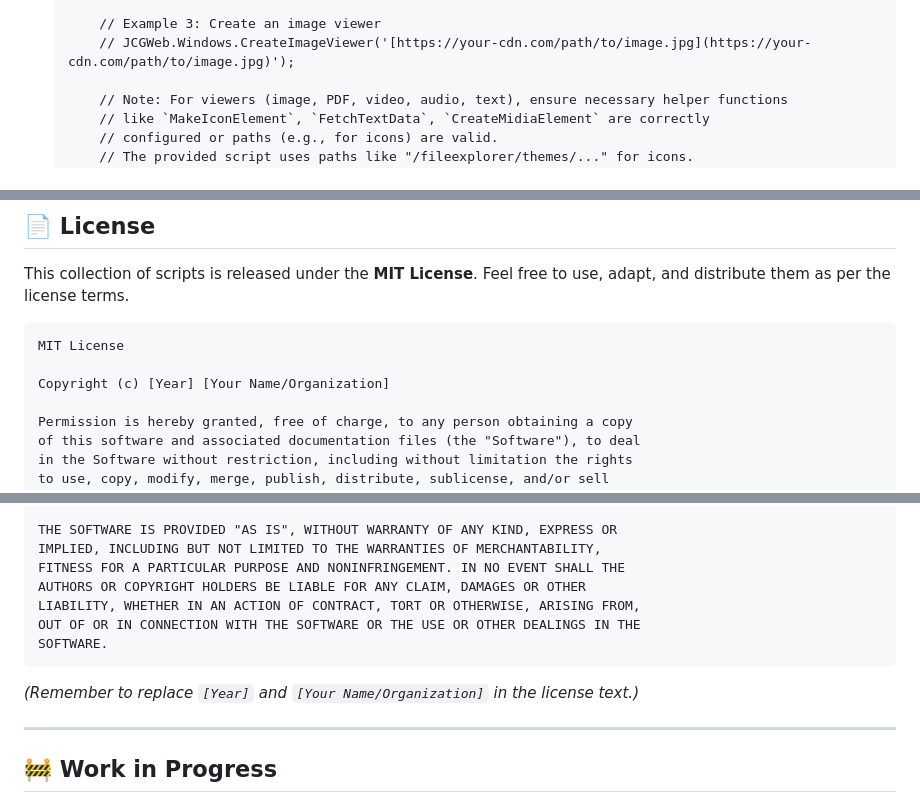
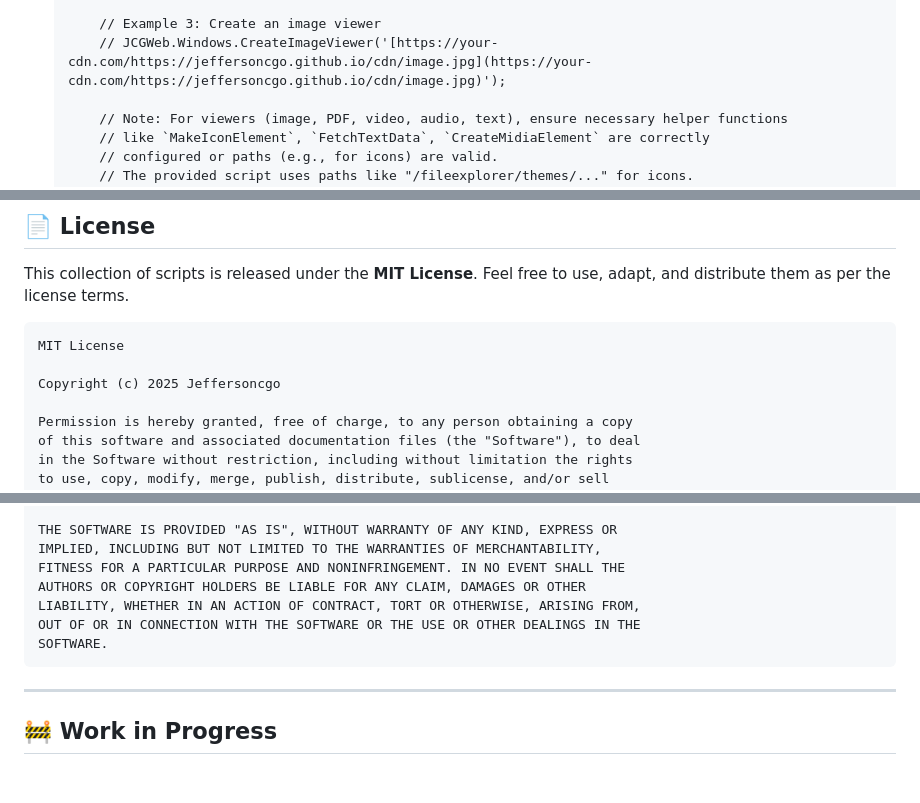
Before and after one commit to jeffersoncgo/cdn, a Markdown page: README.md, 3 parts joined by grey strips. Drawn GitHub-style; blank space fills up the shorter version.

````diff
--- a/README.md
+++ b/README.md
@@ -336,7 +336,7 @@ Scripts for creating and managing interactive user interface elements.
         );
 
         // Example 3: Create an image viewer
-        // JCGWeb.Windows.CreateImageViewer('[https://your-cdn.com/path/to/image.jpg](https://your-cdn.com/path/to/image.jpg)');
+        // JCGWeb.Windows.CreateImageViewer('[https://your-cdn.com/https://jeffersoncgo.github.io/cdn/image.jpg](https://your-cdn.com/https://jeffersoncgo.github.io/cdn/image.jpg)');
 
         // Note: For viewers (image, PDF, video, audio, text), ensure necessary helper functions
         // like `MakeIconElement`, `FetchTextData`, `CreateMidiaElement` are correctly
@@ -816,7 +816,7 @@ This collection of scripts is released under the **MIT License**. Feel free to u
 ```
 MIT License
 
-Copyright (c) [Year] [Your Name/Organization]
+Copyright (c) 2025 Jeffersoncgo
 
 Permission is hereby granted, free of charge, to any person obtaining a copy
 of this software and associated documentation files (the "Software"), to deal
@@ -837,8 +837,6 @@ OUT OF OR IN CONNECTION WITH THE SOFTWARE OR THE USE OR OTHER DEALINGS IN THE
 SOFTWARE.
 ```
 
-*(Remember to replace `[Year]` and `[Your Name/Organization]` in the license text.)*
-
 ---
 
 ## 🚧 Work in Progress
````
Also changed, not shown: other parts of README.md (+16 -16 lines).
